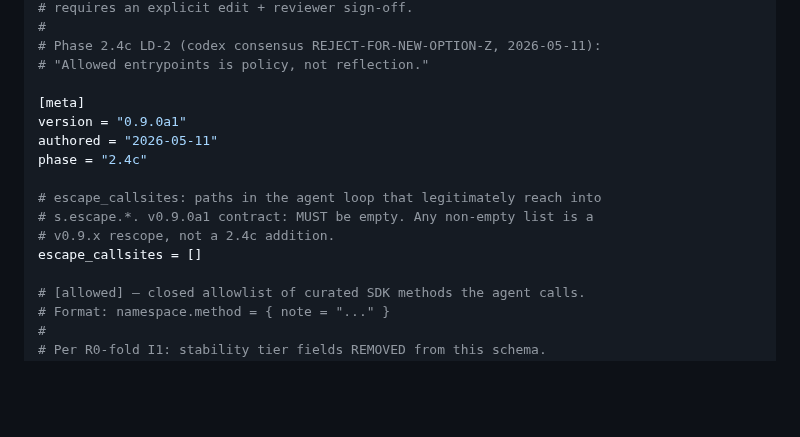
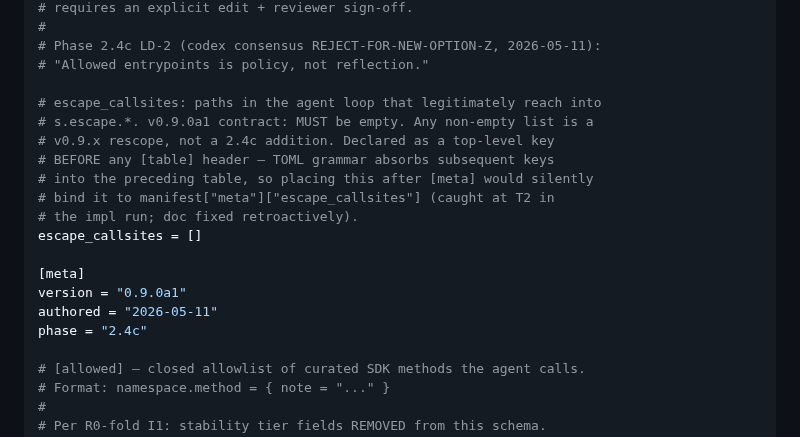
Before and after one commit to nawsaafa/persistence-os, a Markdown page: docs/plans/2026-05-11-phase-2.4c-lockfile-impl.md, the part around the change. Drawn GitHub-style; blank space fills up the shorter version.

```diff
--- a/docs/plans/2026-05-11-phase-2.4c-lockfile-impl.md
+++ b/docs/plans/2026-05-11-phase-2.4c-lockfile-impl.md
@@ -355,15 +355,19 @@ Create the file with the exact contents (per LD-2 schema, R0-fold I1 removes sta
 # Phase 2.4c LD-2 (codex consensus REJECT-FOR-NEW-OPTION-Z, 2026-05-11):
 # "Allowed entrypoints is policy, not reflection."
 
+# escape_callsites: paths in the agent loop that legitimately reach into
+# s.escape.*. v0.9.0a1 contract: MUST be empty. Any non-empty list is a
+# v0.9.x rescope, not a 2.4c addition. Declared as a top-level key
+# BEFORE any [table] header — TOML grammar absorbs subsequent keys
+# into the preceding table, so placing this after [meta] would silently
+# bind it to manifest["meta"]["escape_callsites"] (caught at T2 in
+# the impl run; doc fixed retroactively).
+escape_callsites = []
+
 [meta]
 version = "0.9.0a1"
 authored = "2026-05-11"
 phase = "2.4c"
-
-# escape_callsites: paths in the agent loop that legitimately reach into
-# s.escape.*. v0.9.0a1 contract: MUST be empty. Any non-empty list is a
-# v0.9.x rescope, not a 2.4c addition.
-escape_callsites = []
 
 # [allowed] — closed allowlist of curated SDK methods the agent calls.
 # Format: namespace.method = { note = "..." }
```
Also changed, not shown: docs/plans/2026-05-11-phase-2.4c-lockfile-design.md (+8 -5 lines).
